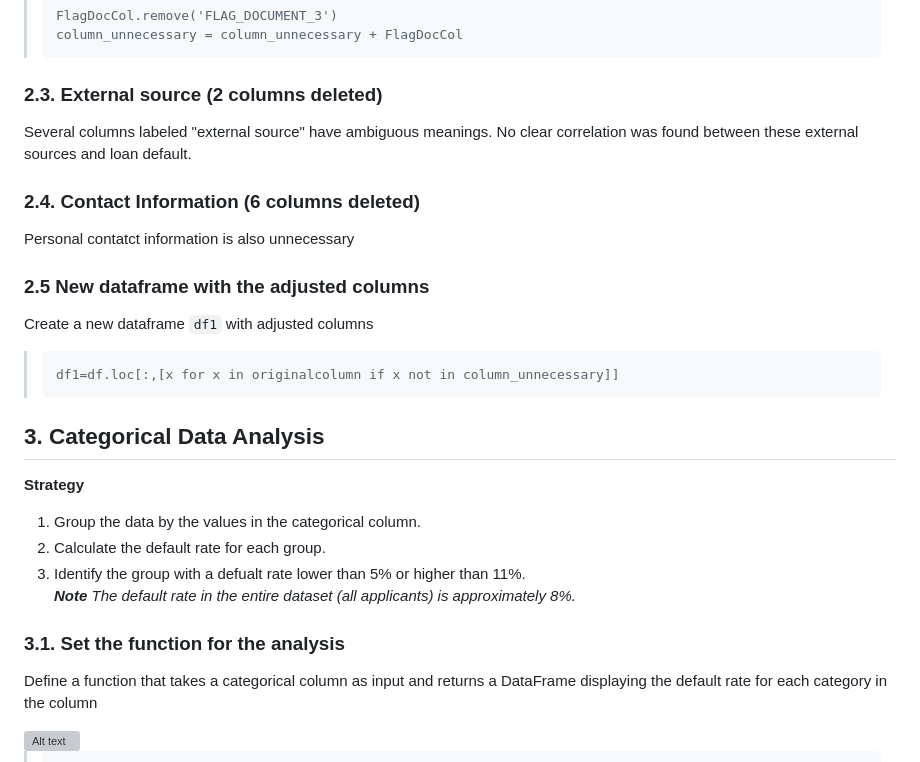
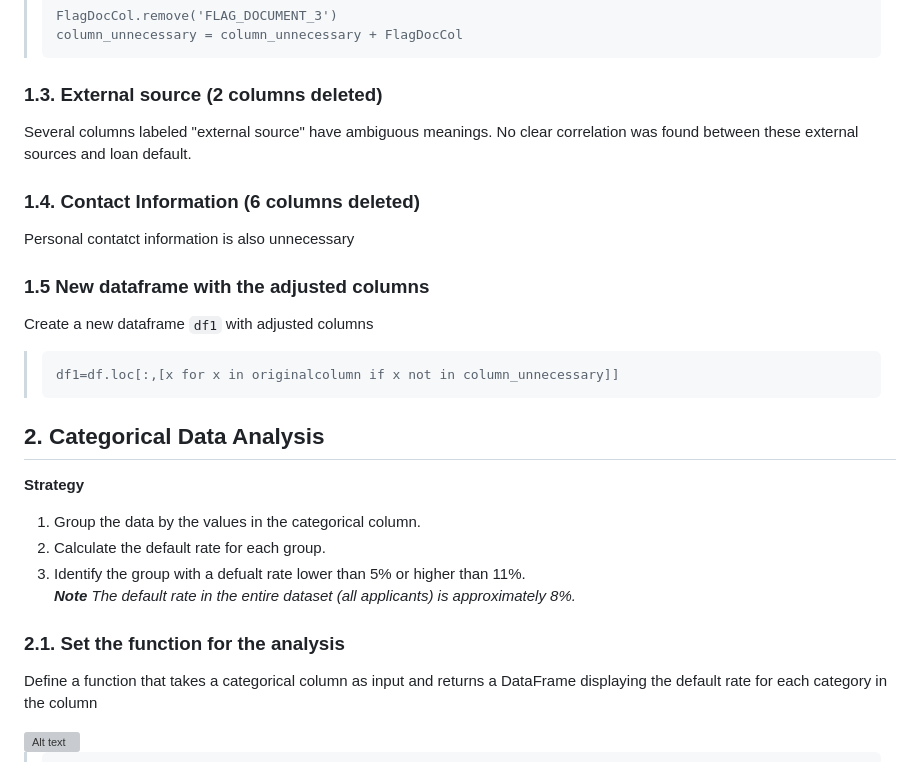
Before and after one commit to TyKang0514/WorkNotes, a Markdown page: loanDefault/report/report.md, the part around one of its changes. Rendered like a GitHub page; grey boxes are pictures that could not be loaded.

````diff
--- a/loanDefault/report/report.md
+++ b/loanDefault/report/report.md
@@ -65,27 +41,27 @@ A set of columns indicates whether certain documents were submitted. However, si
 >column_unnecessary = column_unnecessary + FlagDocCol
 >```
 
-### 2.3. External source (2 columns deleted)
+### 1.3. External source (2 columns deleted)
 Several columns labeled "external source" have ambiguous meanings. No clear correlation was found between these external sources and loan default.
 
-### 2.4. Contact Information (6 columns deleted)
+### 1.4. Contact Information (6 columns deleted)
 Personal contatct information is also unnecessary
 
-### 2.5 New dataframe with the adjusted columns
+### 1.5 New dataframe with the adjusted columns
 Create a new dataframe `df1` with adjusted columns
 
 >```
 >df1=df.loc[:,[x for x in originalcolumn if x not in column_unnecessary]]
 >```
 
-## 3. Categorical Data Analysis
+## 2. Categorical Data Analysis
 **Strategy**
 1. Group the data by the values in the categorical column.
 2. Calculate the default rate for each group.
 3. Identify the group with a defualt rate lower than 5% or higher than 11%. <br>
 ***Note** The default rate in the entire dataset (all applicants) is approximately 8%.*
 
-### 3.1. Set the function for the analysis
+### 2.1. Set the function for the analysis
 Define a function that takes a categorical column as input and returns a DataFrame displaying the default rate for each category in the column
 
 <img src="img/func.png" alt="Alt text" width="500">
````
Also changed, not shown: other parts of loanDefault/report/report.md (+3 -27 lines).
